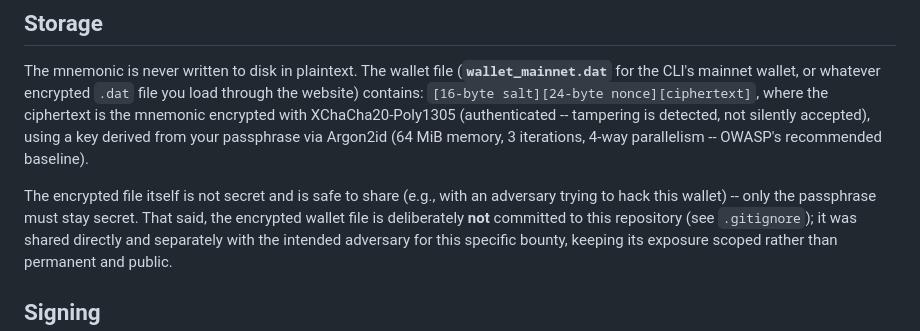
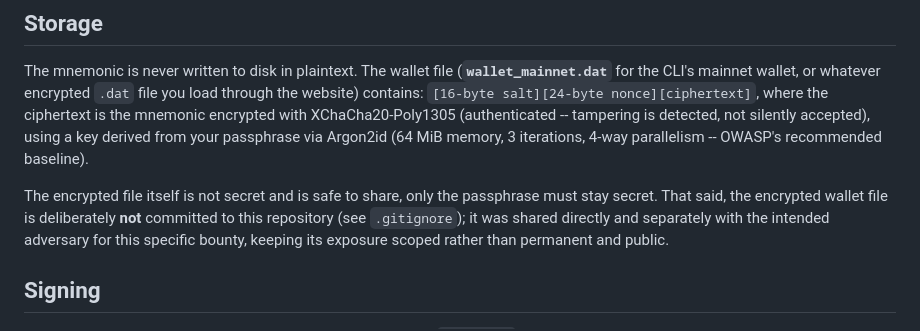
Before and after one commit to anjola1234/hardened-btc-wallet, a Markdown page: README.md, the part around the change. Drawn GitHub-style.

Commit message:
Refine wording on encrypted file sharing
Clarified the explanation about the encrypted file sharing.

```diff
--- a/README.md
+++ b/README.md
@@ -68,8 +68,7 @@ encrypted with XChaCha20-Poly1305 (authenticated -- tampering is detected, not
 silently accepted), using a key derived from your passphrase via Argon2id
 (64 MiB memory, 3 iterations, 4-way parallelism -- OWASP's recommended baseline).
 
-The encrypted file itself is not secret and is safe to share (e.g., with an adversary
-trying to hack this wallet) -- only the passphrase must stay secret. That said, the
+The encrypted file itself is not secret and is safe to share, only the passphrase must stay secret. That said, the
 encrypted wallet file is deliberately **not** committed to this repository (see
 `.gitignore`); it was shared directly and separately with the intended adversary for
 this specific bounty, keeping its exposure scoped rather than permanent and public.
```
